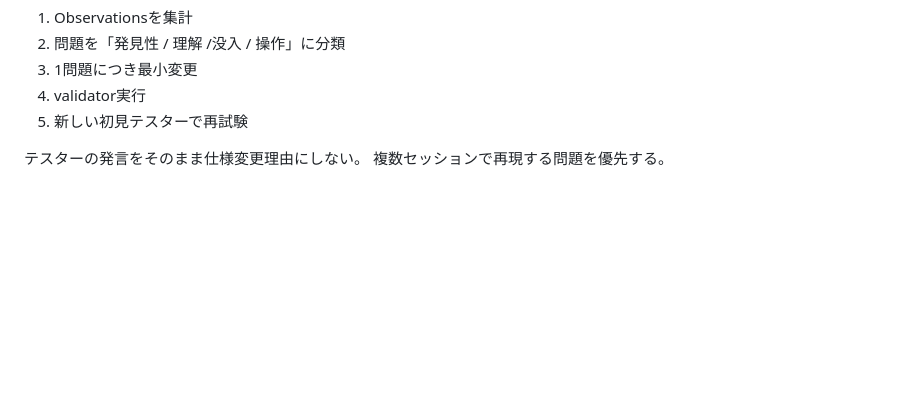
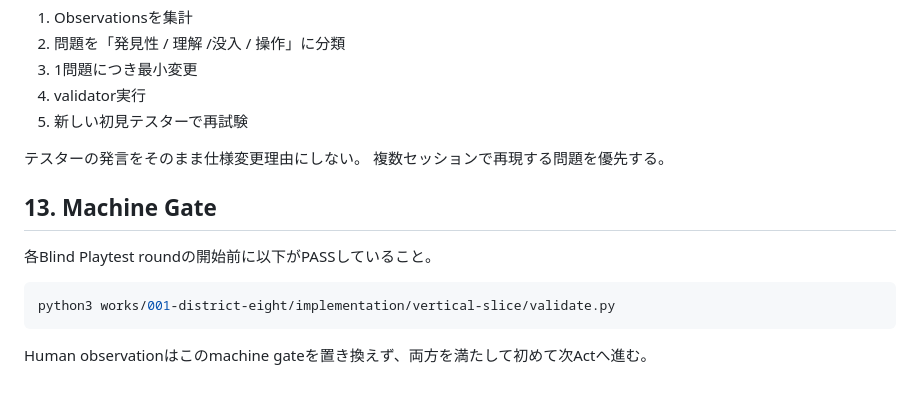
Before and after one commit to Hibiki49aaiii/arg-gpt, a Markdown page: works/001-district-eight/PLAYTEST.md, the part around the change. GitHub-like rendering; blank space fills up the shorter version.

Commit message:
test: finalize District Eight blind playtest package
Issue #6 machine gate. Vertical Slice Validation run #13 passed after playtest tooling and boundary validation.

````diff
--- a/works/001-district-eight/PLAYTEST.md
+++ b/works/001-district-eight/PLAYTEST.md
@@ -226,3 +226,13 @@ Do not record:
 
 テスターの発言をそのまま仕様変更理由にしない。
 複数セッションで再現する問題を優先する。
+
+## 13. Machine Gate
+
+各Blind Playtest roundの開始前に以下がPASSしていること。
+
+```bash
+python3 works/001-district-eight/implementation/vertical-slice/validate.py
+```
+
+Human observationはこのmachine gateを置き換えず、両方を満たして初めて次Actへ進む。
````
